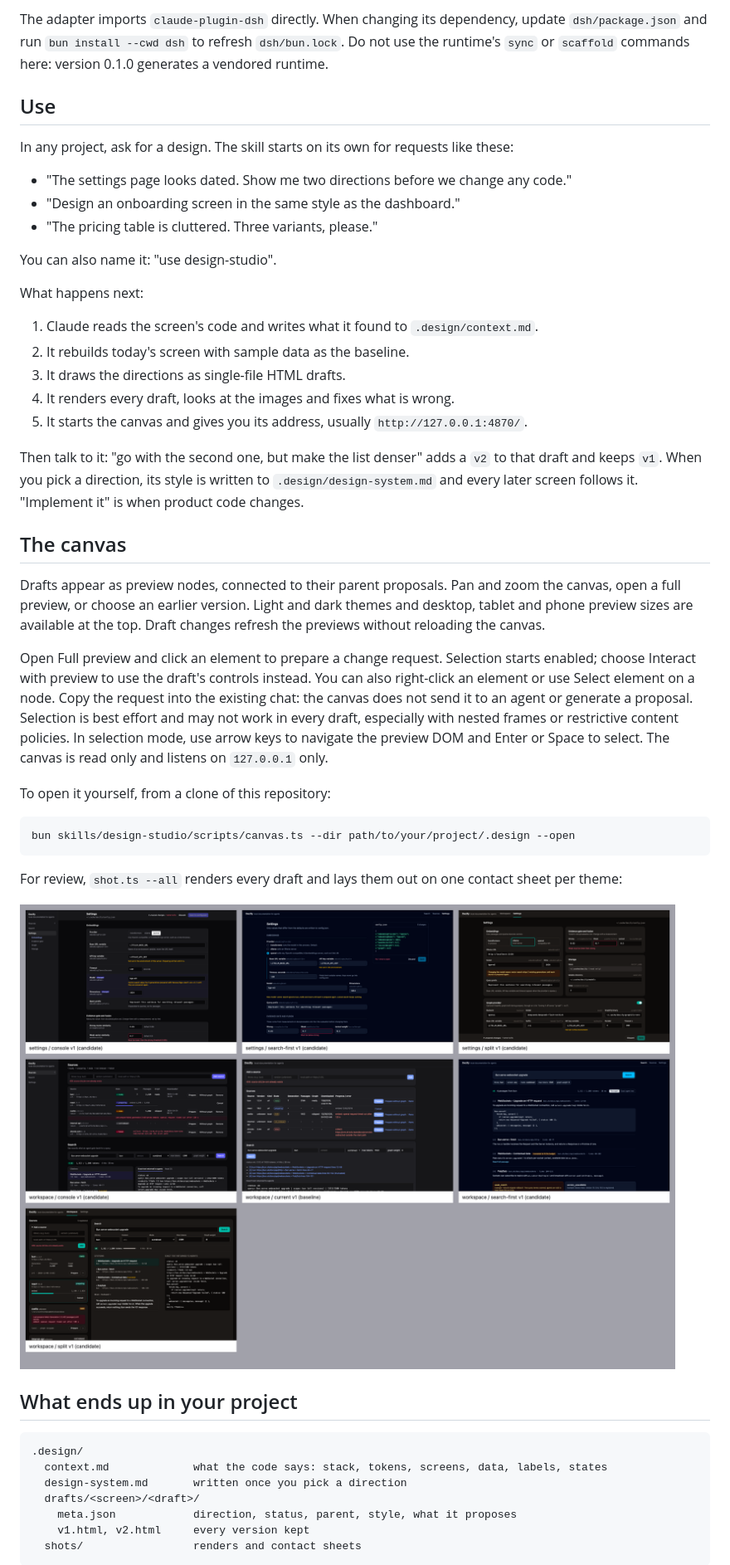
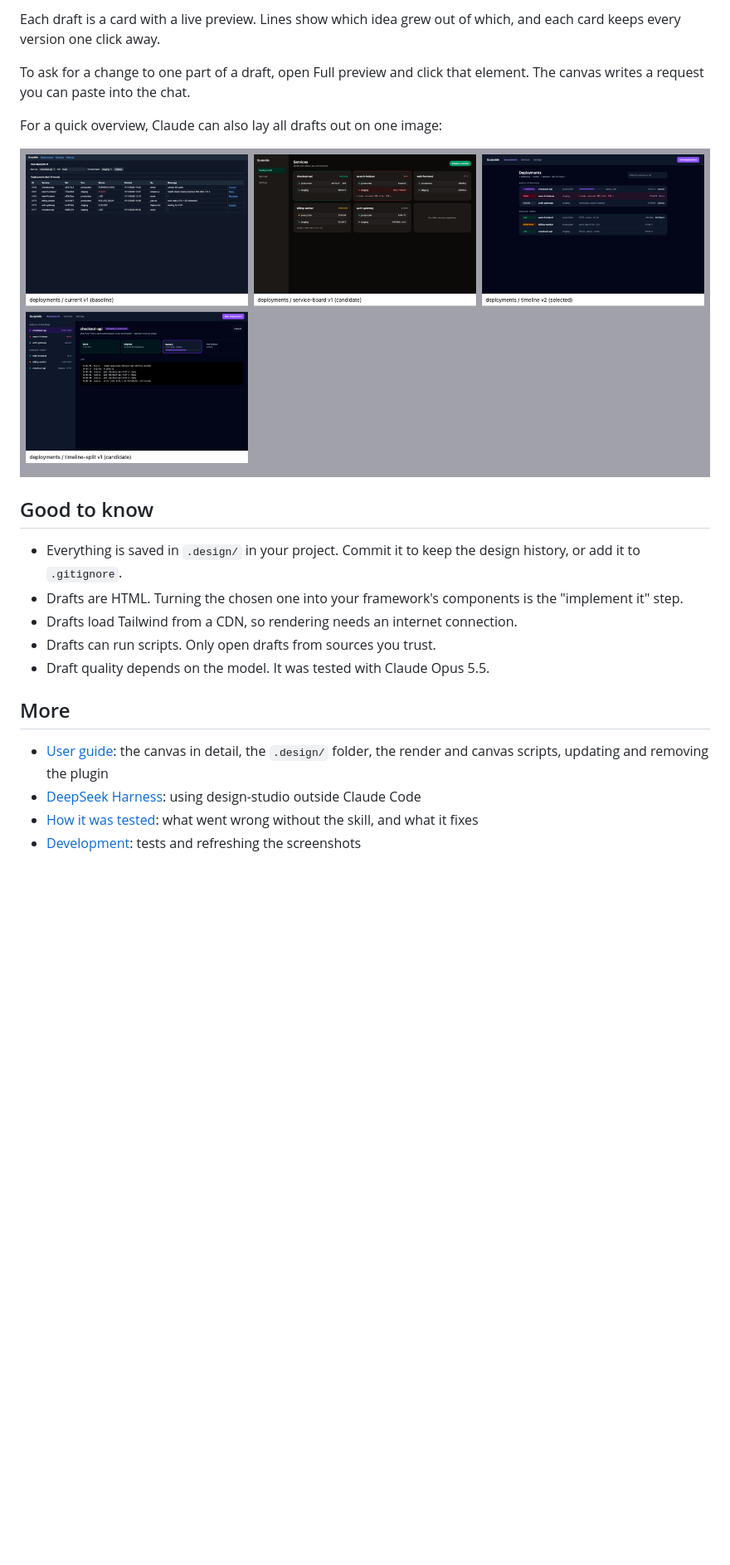
Before and after one commit to kolezka/design-studio, a Markdown page: README.md, the part around one of its changes. Shown at 83% size. Rendered like a GitHub page; pictures changed too: docs/images/sheet-dark.png; blank space fills up the shorter version.

````diff
--- a/README.md
+++ b/README.md
@@ -53,51 +45,24 @@ bun x claude-plugin-dsh@0.1.0 inspect .
 
-The adapter imports `claude-plugin-dsh` directly. When changing its dependency, update `dsh/package.json` and run `bun install --cwd dsh` to refresh `dsh/bun.lock`. Do not use the runtime's `sync` or `scaffold` commands here: version 0.1.0 generates a vendored runtime.
+Each draft is a card with a live preview. Lines show which idea grew out of which, and each card keeps every version one click away.
 
-## Use
+To ask for a change to one part of a draft, open Full preview and click that element. The canvas writes a request you can paste into the chat.
 
-In any project, ask for a design. The skill starts on its own for requests like these:
+For a quick overview, Claude can also lay all drafts out on one image:
 
-- "The settings page looks dated. Show me two directions before we change any code."
-- "Design an onboarding screen in the same style as the dashboard."
-- "The pricing table is cluttered. Three variants, please."
+![A contact sheet of four drafts in the dark theme, with their status in each caption](docs/images/sheet-dark.png)
 
-You can also name it: "use design-studio".
+## Good to know
 
-What happens next:
+- Everything is saved in `.design/` in your project. Commit it to keep the design history, or add it to `.gitignore`.
+- Drafts are HTML. Turning the chosen one into your framework's components is the "implement it" step.
+- Drafts load Tailwind from a CDN, so rendering needs an internet connection.
+- Drafts can run scripts. Only open drafts from sources you trust.
+- Draft quality depends on the model. It was tested with Claude Opus 5.5.
 
-1. Claude reads the screen's code and writes what it found to `.design/context.md`.
-2. It rebuilds today's screen with sample data as the baseline.
-3. It draws the directions as single-file HTML drafts.
-4. It renders every draft, looks at the images and fixes what is wrong.
-5. It starts the canvas and gives you its address, usually `http://127.0.0.1:4870/`.
+## More
 
-Then talk to it: "go with the second one, but make the list denser" adds a `v2` to that draft and keeps `v1`. When you pick a direction, its style is written to `.design/design-system.md` and every later screen follows it. "Implement it" is when product code changes.
+- [User guide](docs/guide.md): the canvas in detail, the `.design/` folder, the render and canvas scripts, updating and removing the plugin
+- [DeepSeek Harness](docs/deepseek-harness.md): using design-studio outside Claude Code
+- [How it was tested](docs/testing.md): what went wrong without the skill, and what it fixes
+- [Development](docs/development.md): tests and refreshing the screenshots
 
-## The canvas
-
-Drafts appear as preview nodes, connected to their parent proposals. Pan and zoom the canvas, open a full preview, or choose an earlier version. Light and dark themes and desktop, tablet and phone preview sizes are available at the top. Draft changes refresh the previews without reloading the canvas.
-
-Open Full preview and click an element to prepare a change request. Selection starts enabled; choose Interact with preview to use the draft's controls instead. You can also right-click an element or use Select element on a node. Copy the request into the existing chat: the canvas does not send it to an agent or generate a proposal. Selection is best effort and may not work in every draft, especially with nested frames or restrictive content policies. In selection mode, use arrow keys to navigate the preview DOM and Enter or Space to select. The canvas is read only and listens on `127.0.0.1` only.
-
-To open it yourself, from a clone of this repository:
-
-```bash
-bun skills/design-studio/scripts/canvas.ts --dir path/to/your/project/.design --open
-```
-
-For review, `shot.ts --all` renders every draft and lays them out on one contact sheet per theme:
-
-![A contact sheet of seven drafts in the dark theme](docs/images/sheet-dark.png)
-
-## What ends up in your project
-
-```
-.design/
-  context.md             what the code says: stack, tokens, screens, data, labels, states
-  design-system.md       written once you pick a direction
-  drafts/<screen>/<draft>/
-    meta.json            direction, status, parent, style, what it proposes
-    v1.html, v2.html     every version kept
-  shots/                 renders and contact sheets
-```
-
````
Also changed, not shown: other parts of README.md (+22 -59 lines), docs/deepseek-harness.md (added, +24 -0 lines), docs/development.md (added, +22 -0 lines), docs/guide.md (added, +83 -0 lines), docs/images/canvas.png, 9 other files.
